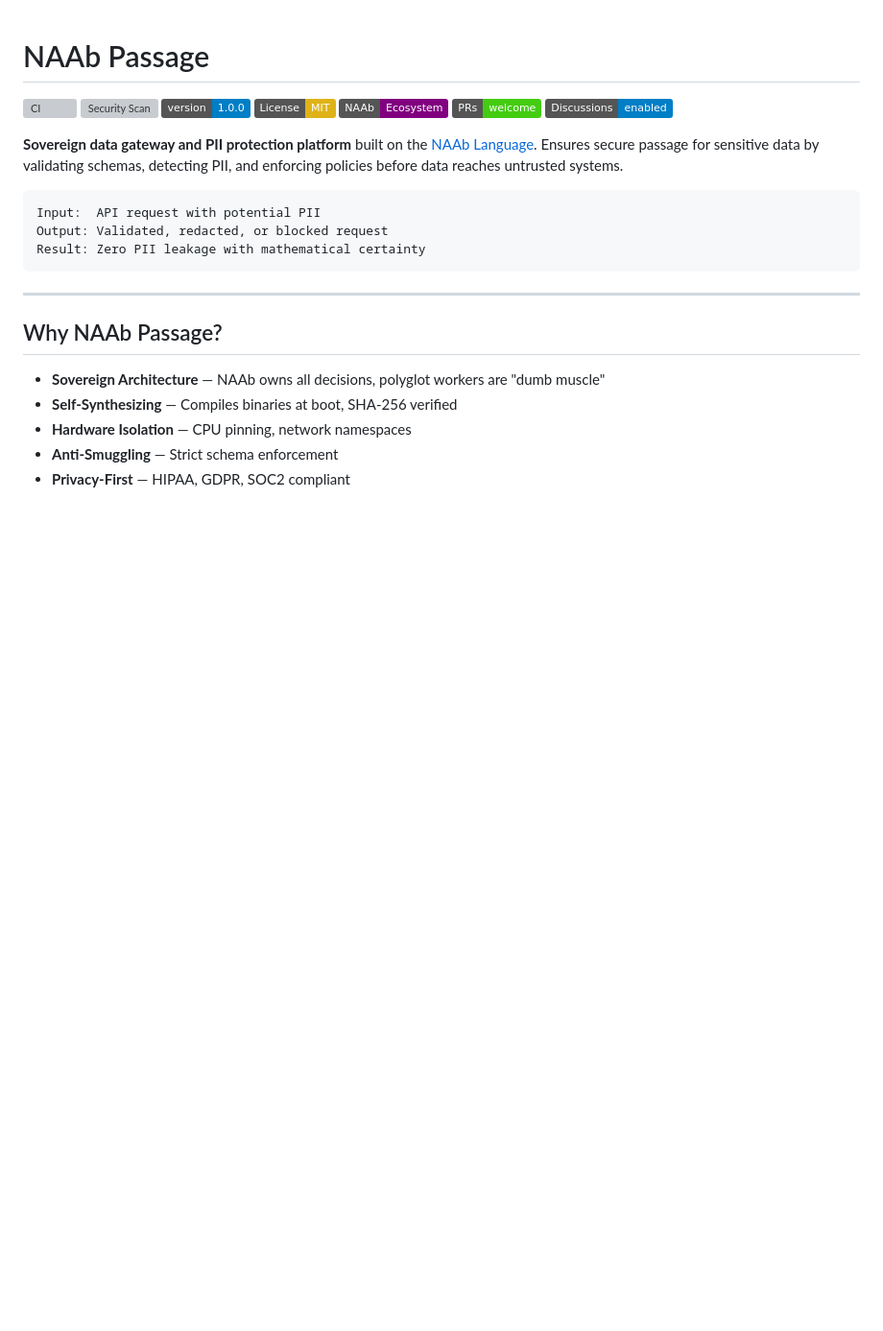
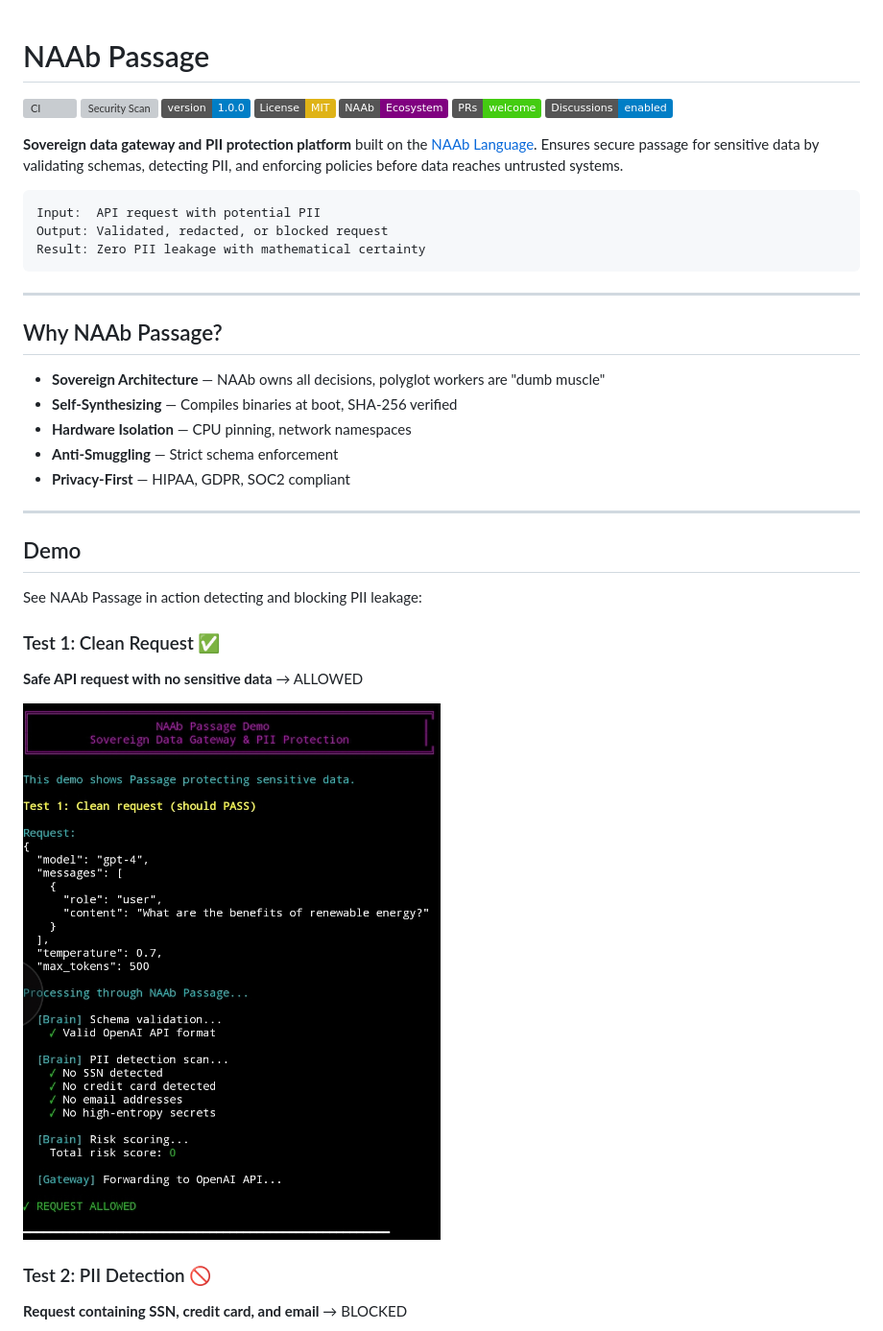
Before and after one commit to b-macker/naab-passage, a Markdown page: README.md, the part around one of its changes. Shown at 96% size. Rendered like a GitHub page; pictures changed too: demos/screenshots/Test_1.jpg (added); badges without logos; blank space fills up the shorter version; grey boxes are pictures that could not be loaded.

```diff
--- a/README.md
+++ b/README.md
@@ -25,3 +25,18 @@ Result: Zero PII leakage with mathematical certainty
 - **Hardware Isolation** — CPU pinning, network namespaces
 - **Anti-Smuggling** — Strict schema enforcement
 - **Privacy-First** — HIPAA, GDPR, SOC2 compliant
+
+---
+
+## Demo
+
+See NAAb Passage in action detecting and blocking PII leakage:
+
+### Test 1: Clean Request ✅
+**Safe API request with no sensitive data** → ALLOWED
+
+![Test 1 - Clean Request Allowed](demos/screenshots/Test_1.jpg)
+
+### Test 2: PII Detection 🚫
+**Request containing SSN, credit card, and email** → BLOCKED
+
```
Also changed, not shown: other parts of README.md (+20 -0 lines), demos/screenshots/Test_2.jpg (added), demos/screenshots/Test_3.jpg (added).
